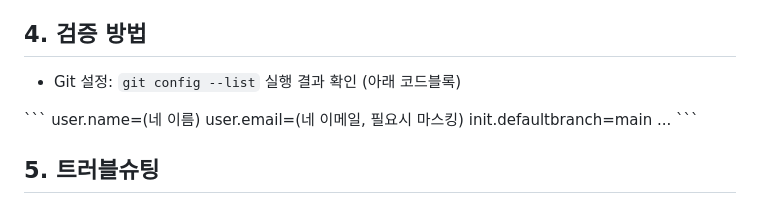
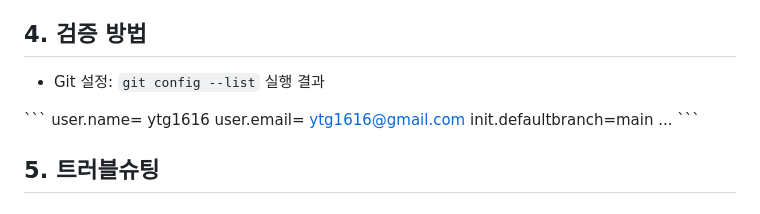
Before and after one commit to ytg1616/codyssey-first-session, a Markdown page: README.md, the part around the change. Rendered like a GitHub page.

```diff
--- a/README.md
+++ b/README.md
@@ -22,11 +22,11 @@
 - [x] Git 설정 및 GitHub 연동
 
 ## 4. 검증 방법
-- Git 설정: `git config --list` 실행 결과 확인 (아래 코드블록)
+- Git 설정: `git config --list` 실행 결과
 
 \`\`\`
-user.name=(네 이름)
-user.email=(네 이메일, 필요시 마스킹)
+user.name= ytg1616
+user.email= ytg1616@gmail.com
 init.defaultbranch=main
 ...
 \`\`\`
```
